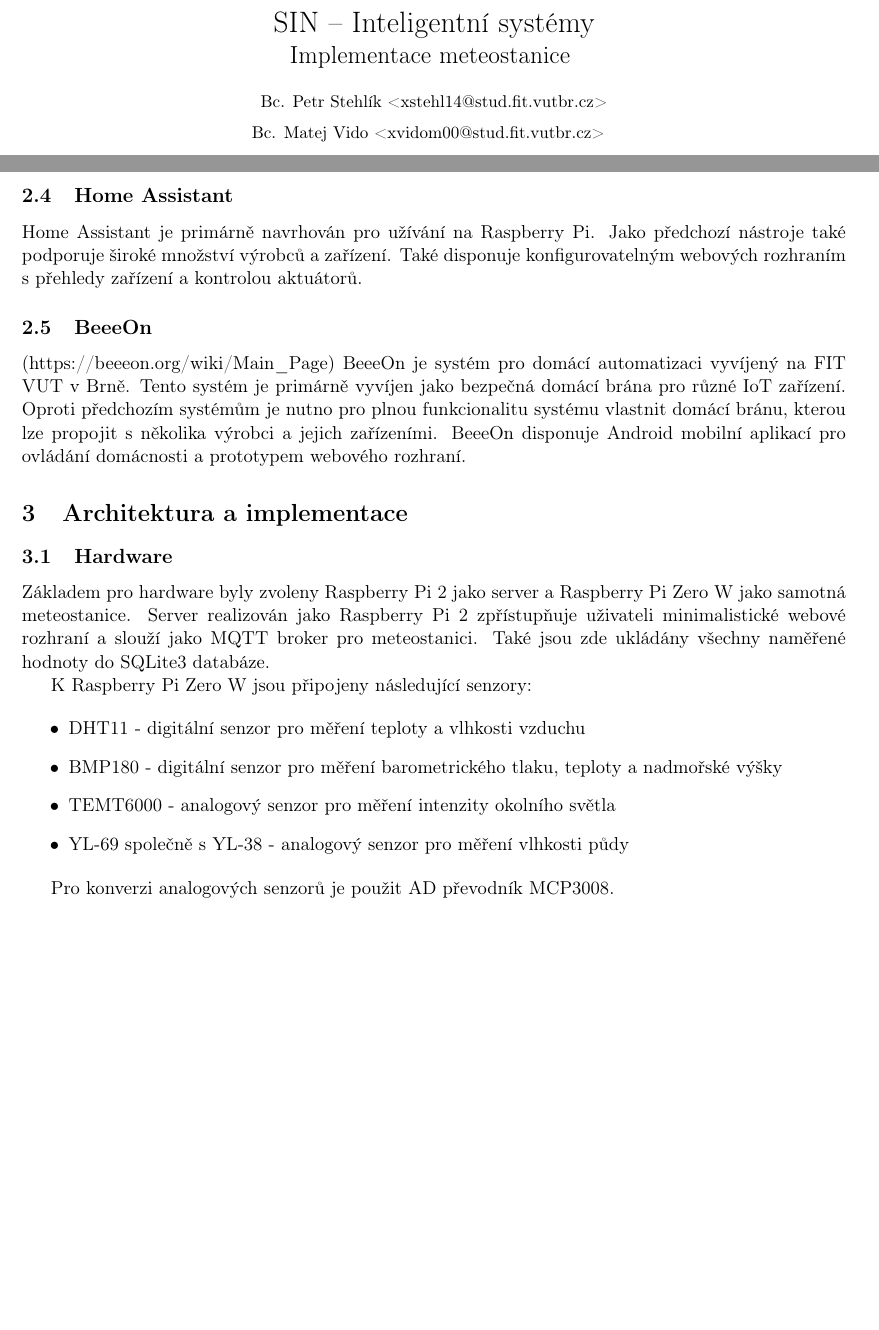
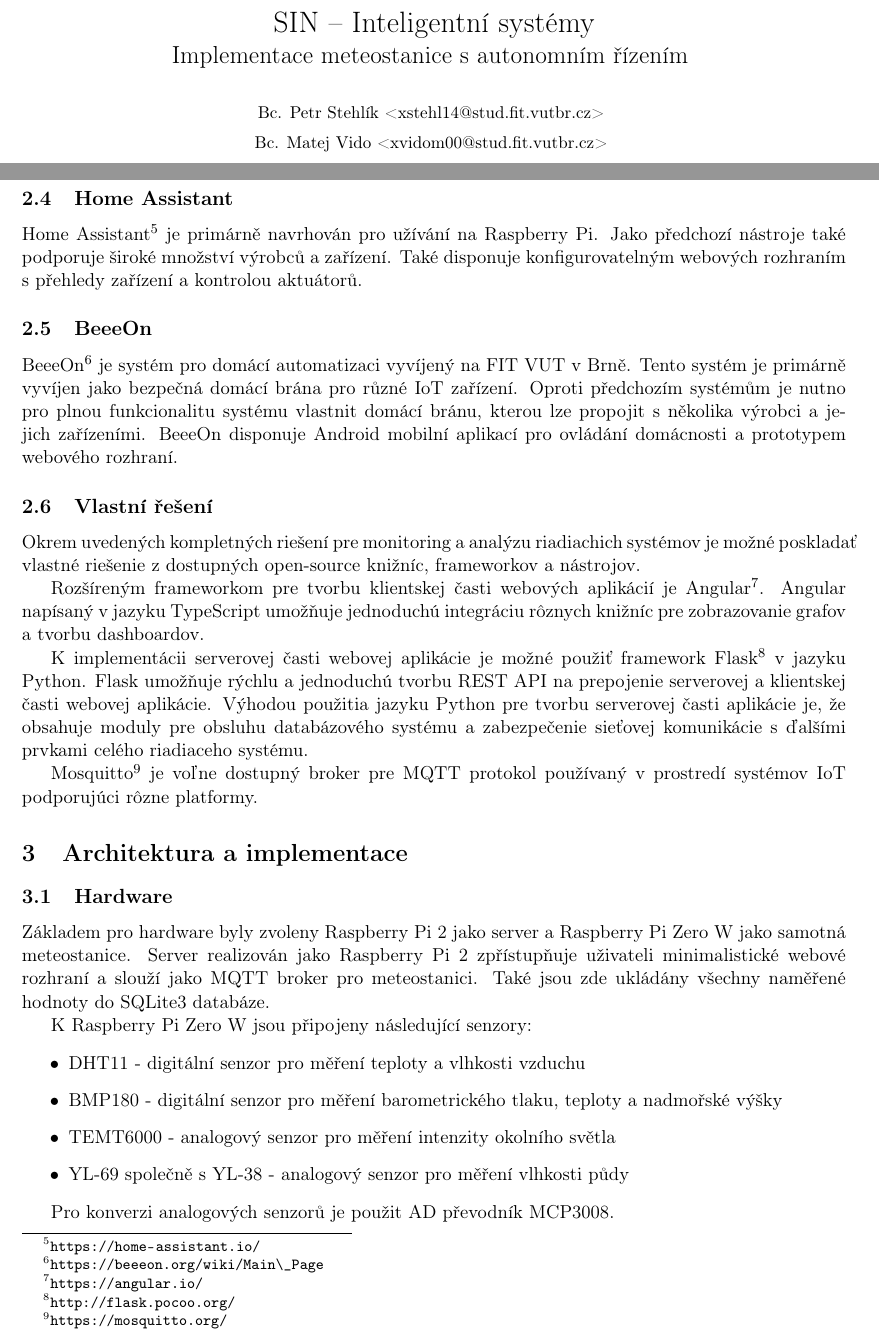
Before and after one commit to petrstehlik/weather-station, a LaTeX document (docs/doc.tex): two parts of pages 1 and 2 of 3, joined at a grey line, cut so that both start at the same text, the shorter picture padded with empty space. Compiled offline with pdfLaTeX.

Commit message:
docs: edit section about monitoring tools research

```diff
--- a/docs/doc.tex
+++ b/docs/doc.tex
@@ -14,13 +14,15 @@
 
 \begin{center}
 	\LARGE{SIN -- Inteligentní systémy}\\
-	\Large{Implementace meteostanice}
+	\Large{Implementace meteostanice s autonomním řízením}
 	\vspace{0.5cm}
 
     \begin{centering}
-    \small{
-        Bc. Petr Stehlík <xstehl14@stud.fit.vutbr.cz>\\Bc. Matej Vido <xvidom00@stud.fit.vutbr.cz>
-        }
+        \small{Bc. Petr Stehlík <xstehl14@stud.fit.vutbr.cz>}
+    \end{centering}
+
+    \begin{centering}
+        \small{Bc. Matej Vido <xvidom00@stud.fit.vutbr.cz>}
     \end{centering}
 
 	\vspace{0.2cm}
@@ -48,10 +50,24 @@ OpenHAB je dalším velmi známým zástupcem open-source nástrojem pro domác
 
 \subsection{Home Assistant}
-Home Assistant je primárně navrhován pro užívání na Raspberry Pi. Jako předchozí nástroje také podporuje široké množství výrobců a zařízení. Také disponuje konfigurovatelným webových rozhraním s přehledy zařízení a kontrolou aktuátorů.
+Home Assistant\footnote{\url{https://home-assistant.io/}} je primárně navrhován pro užívání na Raspberry Pi. Jako předchozí nástroje také podporuje široké množství výrobců a zařízení. Také disponuje konfigurovatelným webových rozhraním s přehledy zařízení a kontrolou aktuátorů.
 
 \subsection{BeeeOn}
-(https://beeeon.org/wiki/Main\_Page)
-BeeeOn je systém pro domácí automatizaci vyvíjený na FIT VUT v Brně. Tento systém je primárně vyvíjen jako bezpečná domácí brána pro různé IoT zařízení. Oproti předchozím systémům je nutno pro plnou funkcionalitu systému vlastnit domácí bránu, kterou lze propojit s několika výrobci a jejich zařízeními. BeeeOn disponuje Android mobilní aplikací pro ovládání domácnosti a prototypem webového rozhraní.
+BeeeOn\footnote{\url{https://beeeon.org/wiki/Main\_Page}} je systém pro domácí automatizaci vyvíjený na FIT VUT v Brně. Tento systém je primárně vyvíjen jako bezpečná domácí brána pro různé IoT zařízení. Oproti předchozím systémům je nutno pro plnou funkcionalitu systému vlastnit domácí bránu, kterou lze propojit s několika výrobci a jejich zařízeními. BeeeOn disponuje Android mobilní aplikací pro ovládání domácnosti a prototypem webového rozhraní.
+
+\subsection{Vlastní řešení}
+%TODO do cestiny
+Okrem uvedených kompletných riešení pre monitoring a analýzu riadiachich systémov je možné poskladať vlastné riešenie
+z dostupných open-source knižníc, frameworkov a nástrojov.
+
+Rozšíreným frameworkom pre tvorbu klientskej časti webových aplikácií je Angular\footnote{\url{https://angular.io/}}.
+Angular napísaný v jazyku TypeScript umožňuje jednoduchú integráciu rôznych knižníc pre zobrazovanie grafov a tvorbu dashboardov.
+
+K implementácii serverovej časti webovej aplikácie je možné použiť framework Flask\footnote{\url{http://flask.pocoo.org/}} v jazyku Python.
+Flask umožňuje rýchlu a jednoduchú tvorbu REST API na prepojenie serverovej a klientskej časti webovej aplikácie.
+Výhodou použitia jazyku Python pre tvorbu serverovej časti aplikácie je, že obsahuje moduly pre obsluhu databázového systému
+a zabezpečenie sieťovej komunikácie s ďalšími prvkami celého riadiaceho systému.
+
+Mosquitto\footnote{\url{https://mosquitto.org/}} je voľne dostupný broker pre MQTT protokol používaný v prostredí systémov IoT podporujúci rôzne platformy.
 
 \section{Architektura a implementace}
 \subsection{Hardware}
```
Also changed, not shown: docs/doc.pdf, docs/doc.tex (8 more changed lines).
